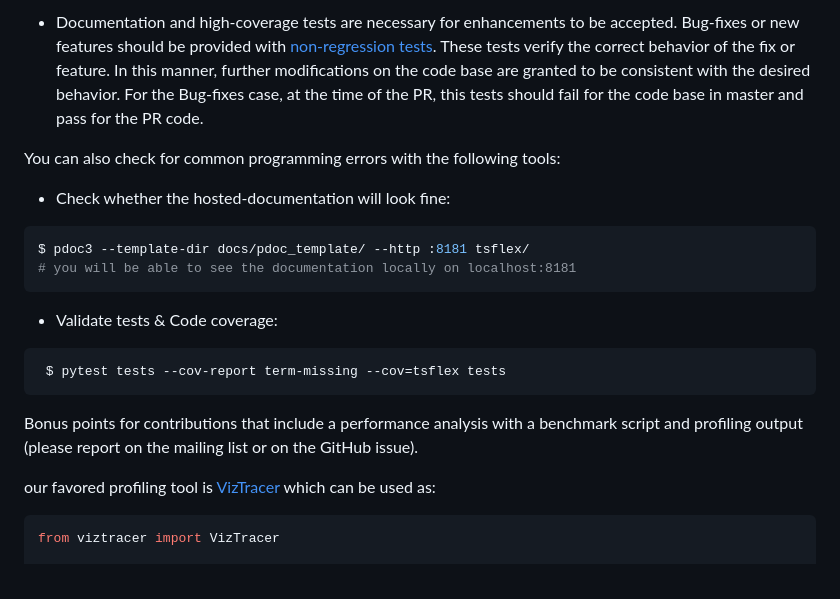
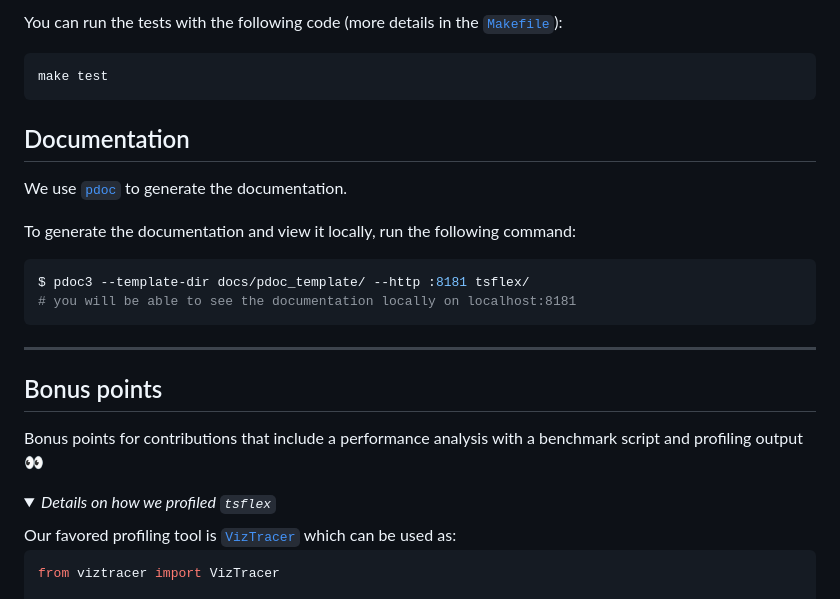
Before and after one commit to predict-idlab/tsflex, a Markdown page: CONTRIBUTING.md, the part around one of its changes. Rendered like a GitHub page; folded sections open.

Commit message:
:broom: update CONTRIBUTING.md

````diff
--- a/CONTRIBUTING.md
+++ b/CONTRIBUTING.md
@@ -94,34 +77,29 @@ following rules before you submit a pull request:
 
--  Documentation and high-coverage tests are necessary for enhancements to be
-   accepted. Bug-fixes or new features should be provided with
-   [non-regression tests](https://en.wikipedia.org/wiki/Non-regression_testing).
-   These tests verify the correct behavior of the fix or feature. In this
-   manner, further modifications on the code base are granted to be consistent
-   with the desired behavior.
-   For the Bug-fixes case, at the time of the PR, this tests should fail for
-   the code base in master and pass for the PR code.
+You can run the tests with the following code (more details in the [`Makefile`](Makefile)):
 
-You can also check for common programming errors with the following
-tools:
+```sh
+make test
+```
 
-- Check whether the hosted-documentation will look fine:
+## Documentation
 
+We use [`pdoc`](https://pdoc3.github.io/pdoc/) to generate the documentation.
+
+To generate the documentation and view it locally, run the following command:
 ```bash
 $ pdoc3 --template-dir docs/pdoc_template/ --http :8181 tsflex/
 # you will be able to see the documentation locally on localhost:8181
 ```
 
-- Validate tests & Code coverage:
+---
 
-```bash
- $ pytest tests --cov-report term-missing --cov=tsflex tests
-```
+## Bonus points
 
-Bonus points for contributions that include a performance analysis with
-a benchmark script and profiling output (please report on the mailing
-list or on the GitHub issue).
+Bonus points for contributions that include a performance analysis with a benchmark script and profiling output 👀
 
-our favored profiling tool is [VizTracer](https://github.com/gaogaotiantian/viztracer)
+<details>
+<summary><i>Details on how we profiled <code>tsflex</code></i> </summary>
+Our favored profiling tool is <a href="https://github.com/gaogaotiantian/viztracer"><code>VizTracer</code></a>
 which can be used as:
 
 ```python
````
Also changed, not shown: other parts of CONTRIBUTING.md (+50 -66 lines), 1 other file.
